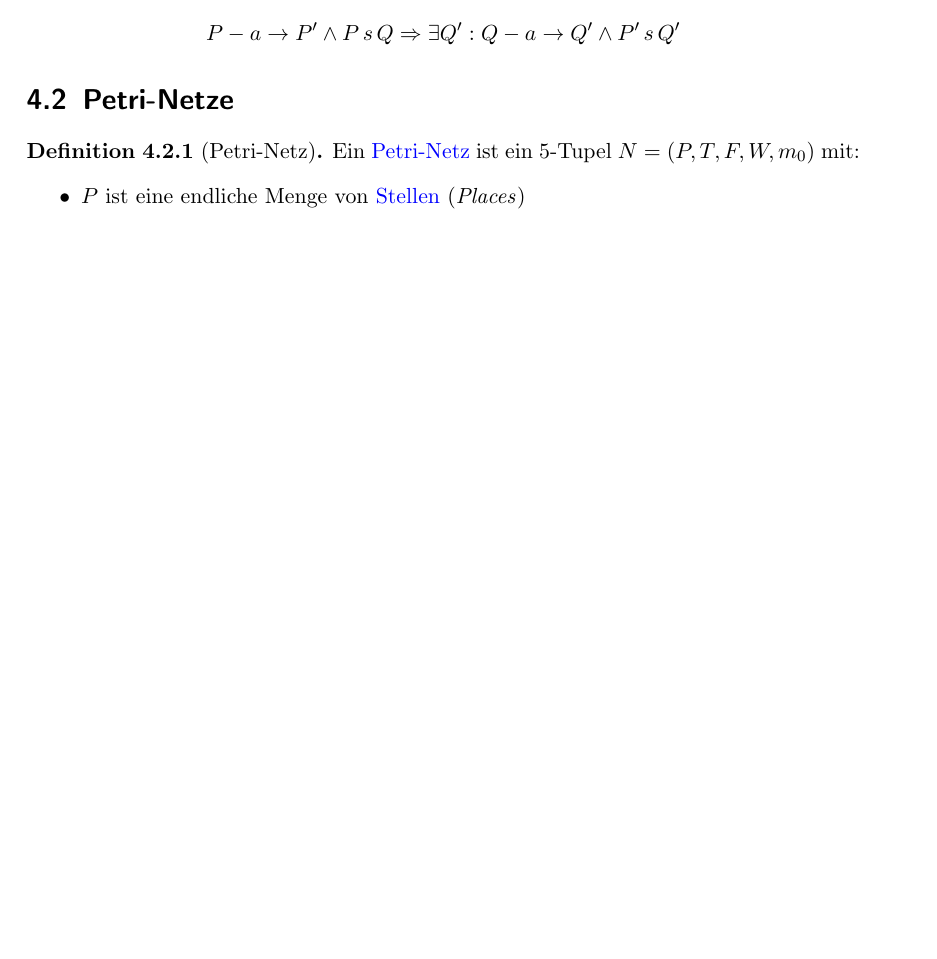
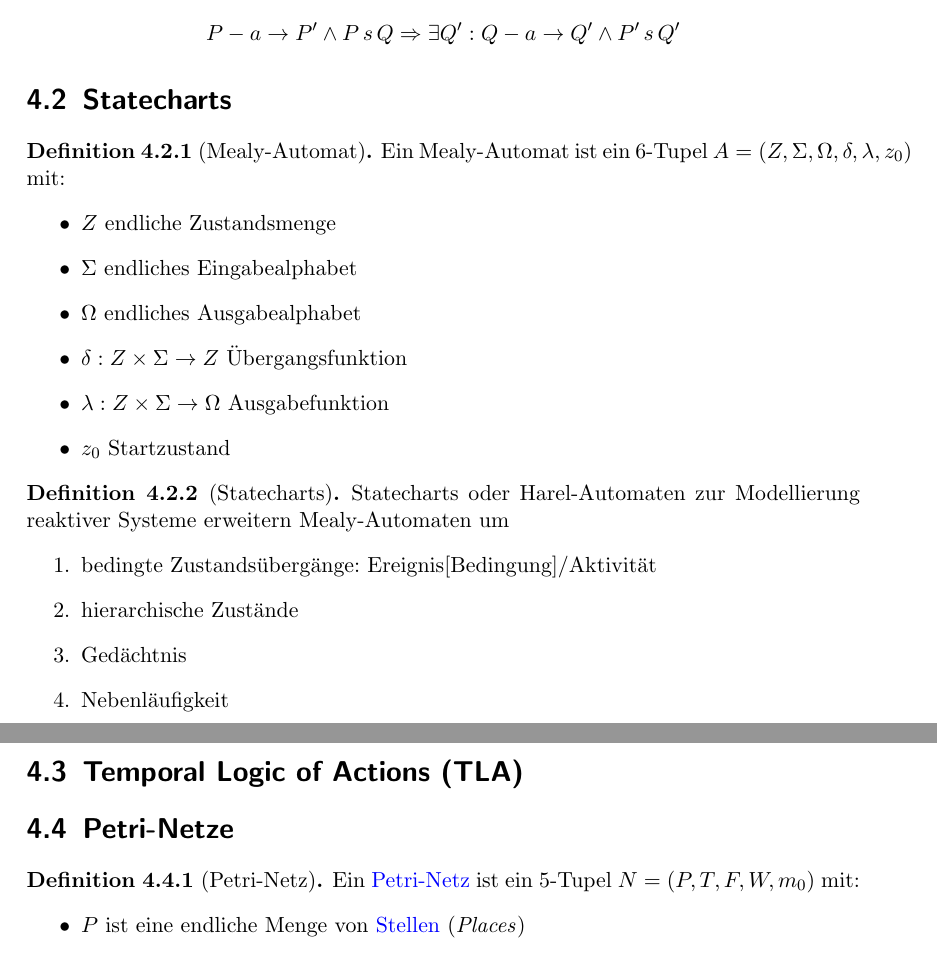
Before and after one commit to Tianmaru/ti-rangers, a LaTeX document (kurzskript.tex): part of page 22 of 22 before the commit and two parts of pages 22 and 23 of 23 after it, the two joined at a grey line, cut so that both start at the same text, the shorter picture padded with empty space. Compiled offline with pdfLaTeX.

Commit message:
add statecharts

```diff
--- a/kurzskript.tex
+++ b/kurzskript.tex
@@ -907,6 +907,41 @@ P-a\rightarrow P^\prime \land P\,s\,Q \Rightarrow \exists Q^\prime : Q-a\rightar
 \end{align*}
 \end{Definition}
 
+\section{Statecharts}
+\begin{Definition}[Mealy-Automat]
+Ein Mealy-Automat ist ein 6-Tupel $A=(Z,\Sigma,\Omega,\delta,\lambda,z_0)$ mit:
+\begin{itemize}
+\item
+$Z$ endliche Zustandsmenge
+\item
+$\Sigma$ endliches Eingabealphabet
+\item
+$\Omega$ endliches Ausgabealphabet
+\item
+$\delta : Z\times\Sigma\rightarrow Z$ Übergangsfunktion
+\item
+$\lambda : Z\times\Sigma\rightarrow\Omega$ Ausgabefunktion
+\item
+$z_0$ Startzustand
+\end{itemize}
+\end{Definition}
+
+\begin{Definition}[Statecharts]
+Statecharts oder Harel-Automaten zur Modellierung reaktiver Systeme erweitern Mealy-Automaten um
+\begin{enumerate}
+\item
+bedingte Zustandsübergänge: $\text{Ereignis}[\text{Bedingung}]/\text{Aktivität}$
+\item
+hierarchische Zustände
+\item
+Gedächtnis
+\item
+Nebenläufigkeit
+\end{enumerate}
+\end{Definition}
+
+\section{Temporal Logic of Actions (TLA)}
+
 
 \section{Petri-Netze}
 \begin{Definition}[Petri-Netz]
```
Also changed, not shown: kurzskript.pdf.
